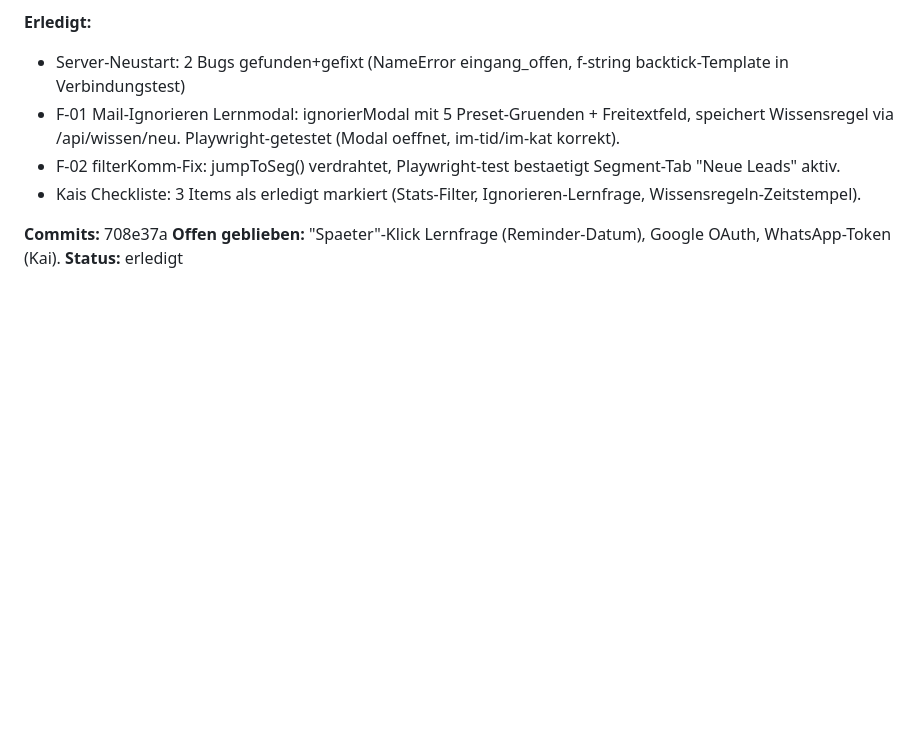
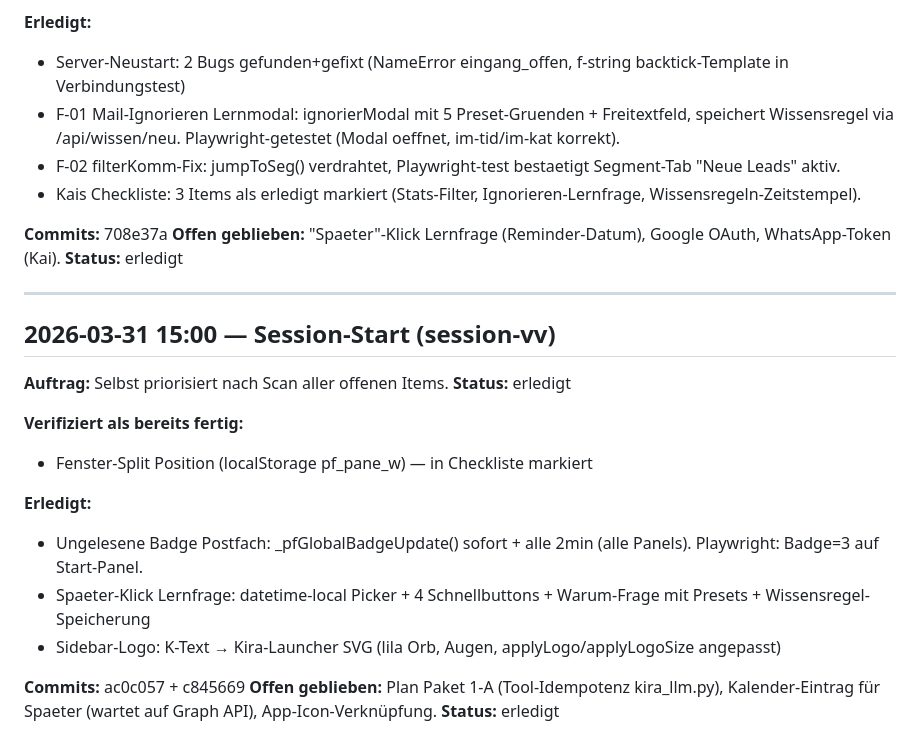
Before and after one commit to kaimarienfeld/kira-partner, a Markdown page: knowledge/session_log.md, the part around the change. Drawn GitHub-style; blank space fills up the shorter version.

Commit message:
docs(tracking): session-vv Log + Checkliste 4 Items erledigt

```diff
--- a/knowledge/session_log.md
+++ b/knowledge/session_log.md
@@ -344,3 +344,21 @@ Commit: 66241b0
 **Commits:** 708e37a
 **Offen geblieben:** "Spaeter"-Klick Lernfrage (Reminder-Datum), Google OAuth, WhatsApp-Token (Kai).
 **Status:** erledigt
+
+---
+
+## 2026-03-31 15:00 — Session-Start (session-vv)
+**Auftrag:** Selbst priorisiert nach Scan aller offenen Items.
+**Status:** erledigt
+
+**Verifiziert als bereits fertig:**
+- Fenster-Split Position (localStorage pf_pane_w) — in Checkliste markiert
+
+**Erledigt:**
+- Ungelesene Badge Postfach: _pfGlobalBadgeUpdate() sofort + alle 2min (alle Panels). Playwright: Badge=3 auf Start-Panel.
+- Spaeter-Klick Lernfrage: datetime-local Picker + 4 Schnellbuttons + Warum-Frage mit Presets + Wissensregel-Speicherung
+- Sidebar-Logo: K-Text → Kira-Launcher SVG (lila Orb, Augen, applyLogo/applyLogoSize angepasst)
+
+**Commits:** ac0c057 + c845669
+**Offen geblieben:** Plan Paket 1-A (Tool-Idempotenz kira_llm.py), Kalender-Eintrag für Spaeter (wartet auf Graph API), App-Icon-Verknüpfung.
+**Status:** erledigt
```
Also changed, not shown: _archiv/only_kais checkliste.md (+6 -4 lines).
